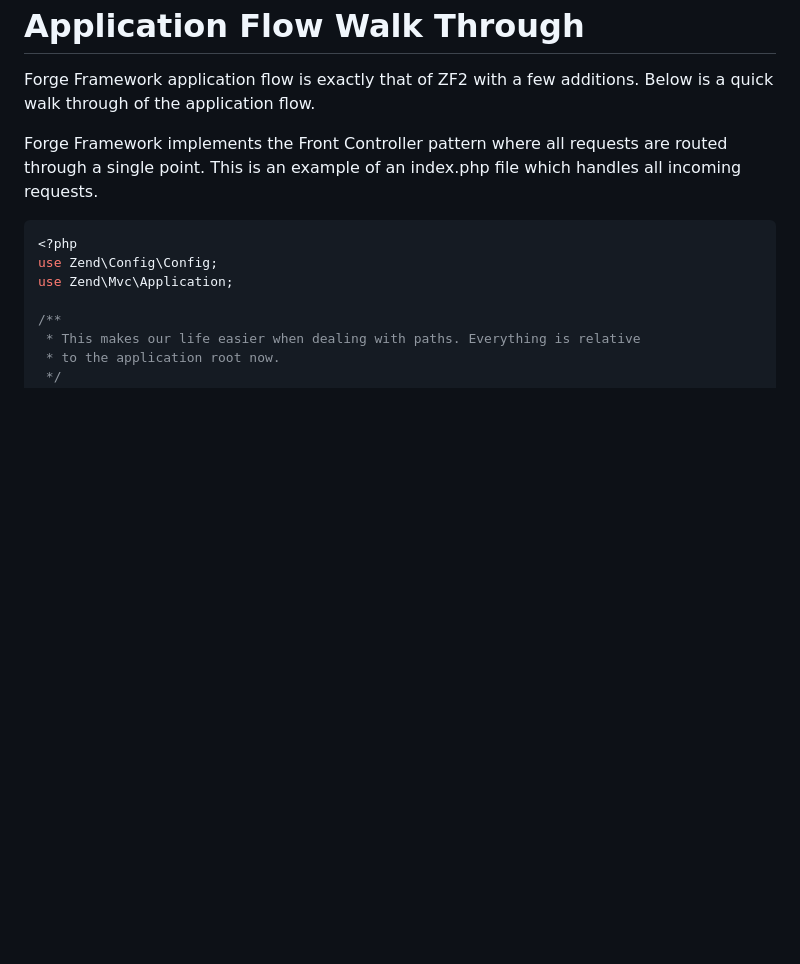
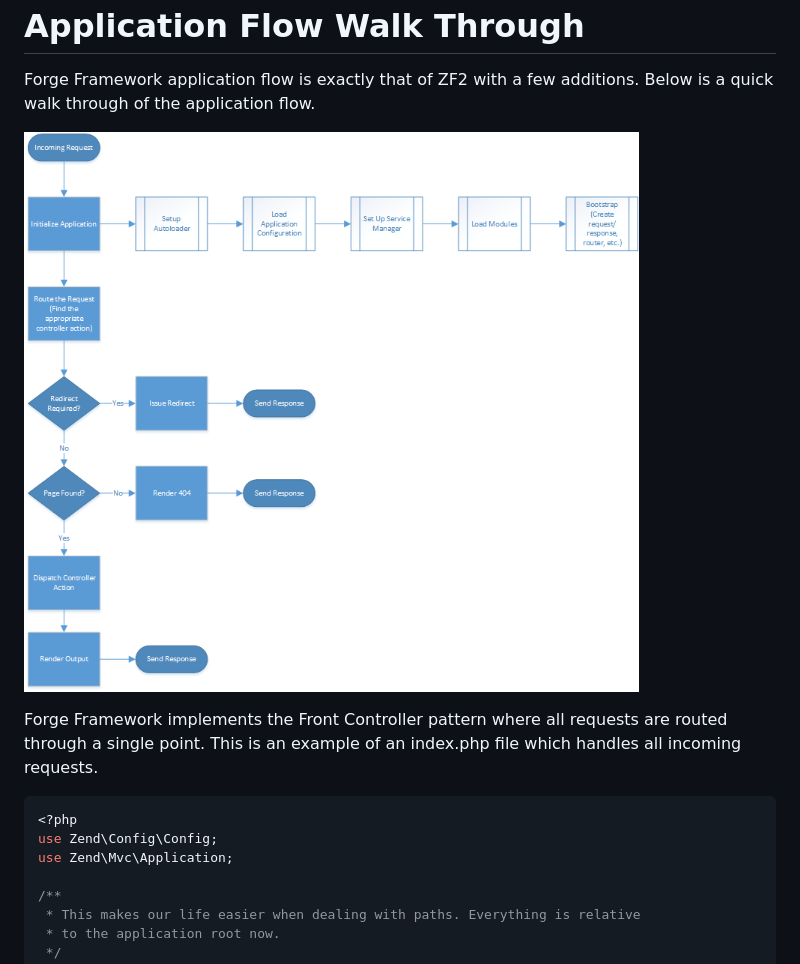
Before and after one commit to kirkmadera/forge-framework-docs, a Markdown page: Application Flow Walk Through.md, the part around the change. Rendered like a GitHub page; pictures changed too: images/basic-request-flow.png (added); blank space fills up the shorter version.

Commit message:
Added basic request flow image

```diff
--- a/Application Flow Walk Through.md
+++ b/Application Flow Walk Through.md
@@ -3,6 +3,8 @@ Application Flow Walk Through
 
 Forge Framework application flow is exactly that of ZF2 with a few additions. Below is a quick walk through of the
 application flow.
+
+![Basic Request Flow](/images/basic-request-flow.png)
 
 Forge Framework implements the Front Controller pattern where all requests are routed through a single point. This is
 an example of an index.php file which handles all incoming requests.
```
